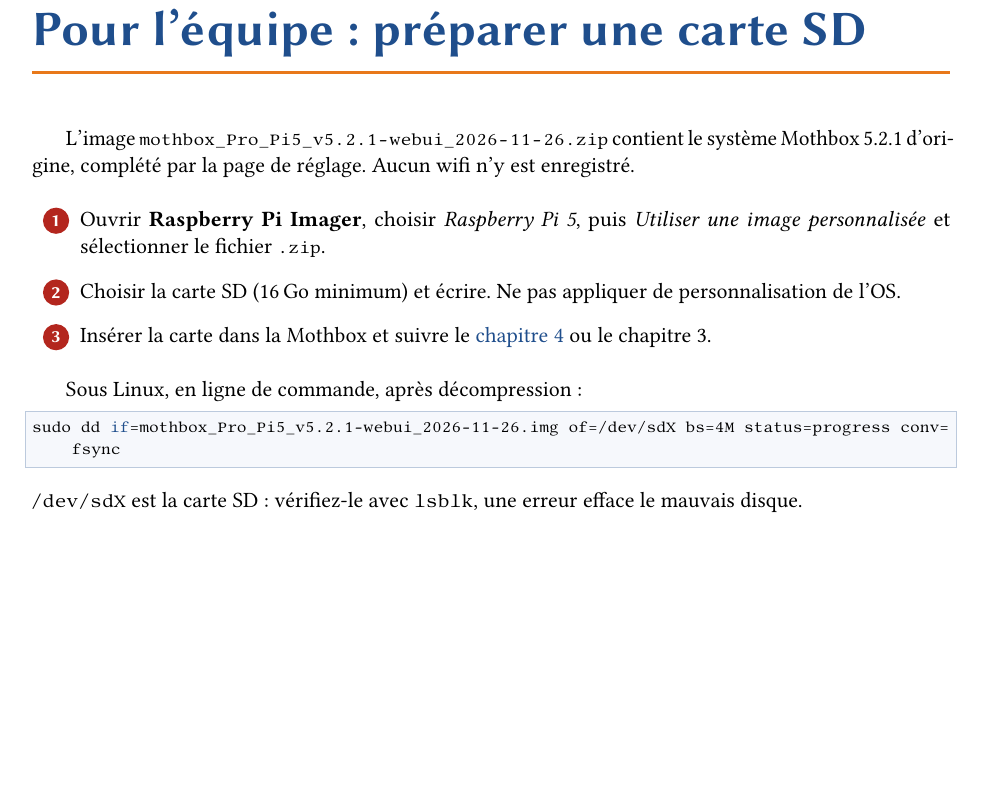
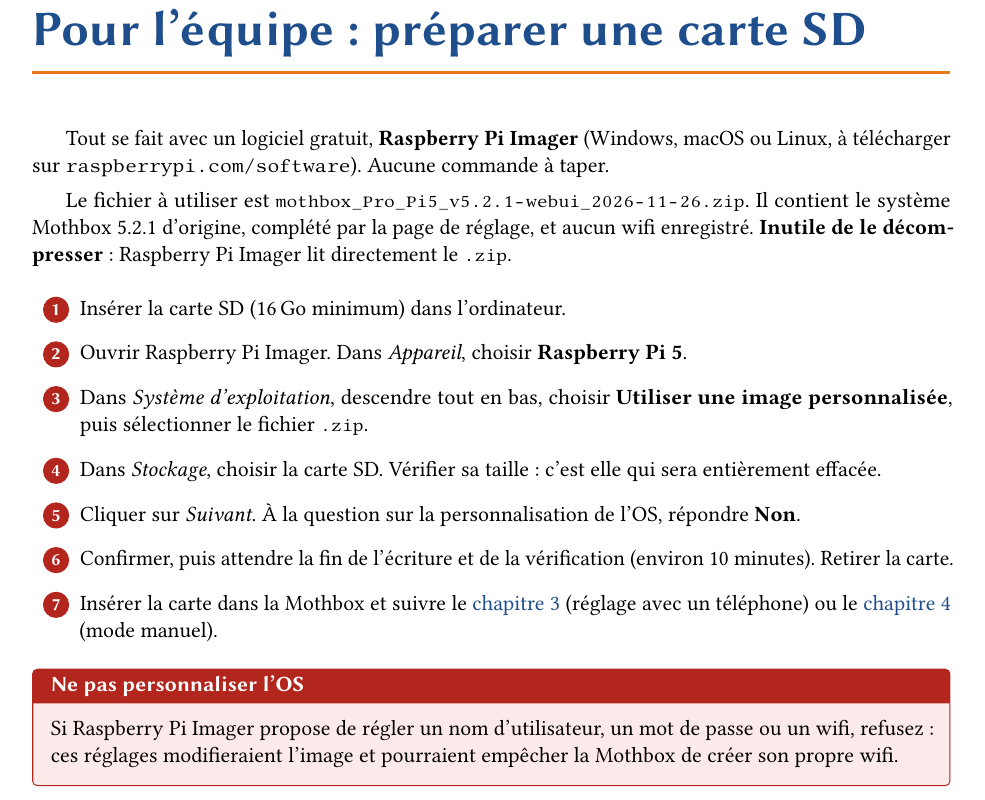
Before and after one commit to Tom-PSLD/mothbox-webui, a LaTeX document (docs/guide/guide-mothbox.tex): part of page 14 of 14, cut so that both start at the same text, the shorter picture padded with empty space. Compiled offline with pdfLaTeX.

Commit message:
docs: préparation de la carte SD uniquement avec Raspberry Pi Imager

```diff
--- a/docs/guide/guide-mothbox.tex
+++ b/docs/guide/guide-mothbox.tex
@@ -316,18 +316,22 @@
 \chapter{Pour l'équipe : préparer une carte SD}
 % ---------------------------------------------------------------------
 
-L'image \fichier{mothbox_Pro_Pi5_v5.2.1-webui_2026-11-26.zip} contient le système Mothbox 5.2.1 d'origine, complété par la page de réglage. Aucun wifi n'y est enregistré.
+Tout se fait avec un logiciel gratuit, \textbf{Raspberry Pi Imager} (Windows, macOS ou Linux, à télécharger sur \texttt{raspberrypi.com/software}). Aucune commande à taper.
+
+Le fichier à utiliser est \fichier{mothbox_Pro_Pi5_v5.2.1-webui_2026-11-26.zip}. Il contient le système Mothbox 5.2.1 d'origine, complété par la page de réglage, et aucun wifi enregistré. \textbf{Inutile de le décompresser} : Raspberry Pi Imager lit directement le \fichier{.zip}.
 
 \begin{enumerate}[label=\protect\pas{\arabic*},leftmargin=2.2em,itemsep=5pt]
-  \item Ouvrir \textbf{Raspberry Pi Imager}, choisir \emph{Raspberry Pi 5}, puis \emph{Utiliser une image personnalisée} et sélectionner le fichier \fichier{.zip}.
-  \item Choisir la carte SD (16\,Go minimum) et écrire. Ne pas appliquer de personnalisation de l'OS.
-  \item Insérer la carte dans la Mothbox et suivre le \cref{chmanuel} ou le chapitre 3.
+  \item Insérer la carte SD (16\,Go minimum) dans l'ordinateur.
+  \item Ouvrir Raspberry Pi Imager. Dans \emph{Appareil}, choisir \textbf{Raspberry Pi 5}.
+  \item Dans \emph{Système d'exploitation}, descendre tout en bas, choisir \textbf{Utiliser une image personnalisée}, puis sélectionner le fichier \fichier{.zip}.
+  \item Dans \emph{Stockage}, choisir la carte SD. Vérifier sa taille : c'est elle qui sera entièrement effacée.
+  \item Cliquer sur \emph{Suivant}. À la question sur la personnalisation de l'OS, répondre \textbf{Non}.
+  \item Confirmer, puis attendre la fin de l'écriture et de la vérification (environ 10 minutes). Retirer la carte.
+  \item Insérer la carte dans la Mothbox et suivre le \cref{chpas} (réglage avec un téléphone) ou le \cref{chmanuel} (mode manuel).
 \end{enumerate}
 
-Sous Linux, en ligne de commande, après décompression :
-\begin{lstlisting}[language=bash,numbers=none]
-sudo dd if=mothbox_Pro_Pi5_v5.2.1-webui_2026-11-26.img of=/dev/sdX bs=4M status=progress conv=fsync
-\end{lstlisting}
-\texttt{/dev/sdX} est la carte SD : vérifiez-le avec \texttt{lsblk}, une erreur efface le mauvais disque.
+\begin{attention}[Ne pas personnaliser l'OS]
+Si Raspberry Pi Imager propose de régler un nom d'utilisateur, un mot de passe ou un wifi, refusez : ces réglages modifieraient l'image et pourraient empêcher la Mothbox de créer son propre wifi.
+\end{attention}
 
 \end{document}
```
Also changed, not shown: docs/guide/guide-mothbox.pdf.
